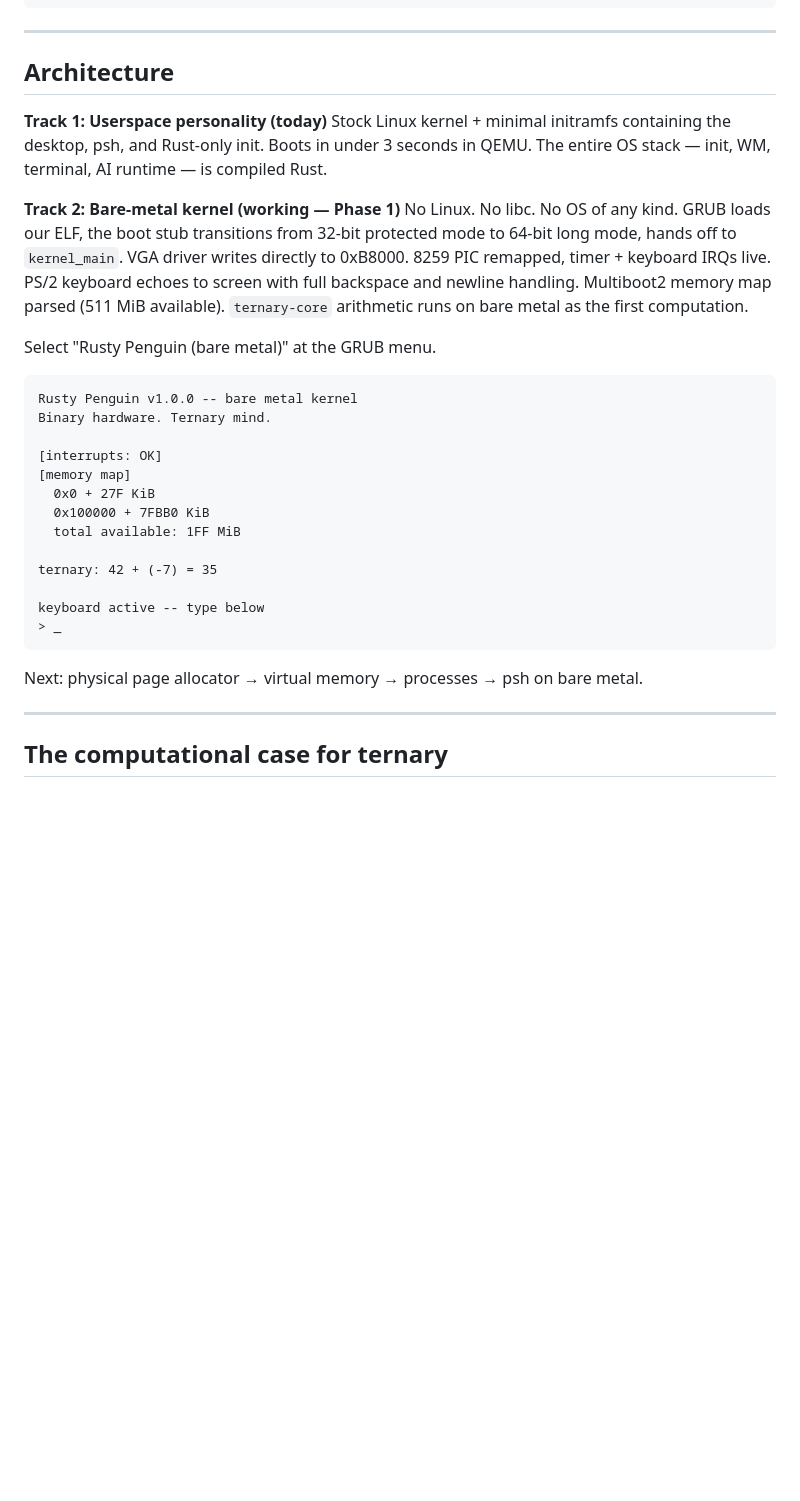
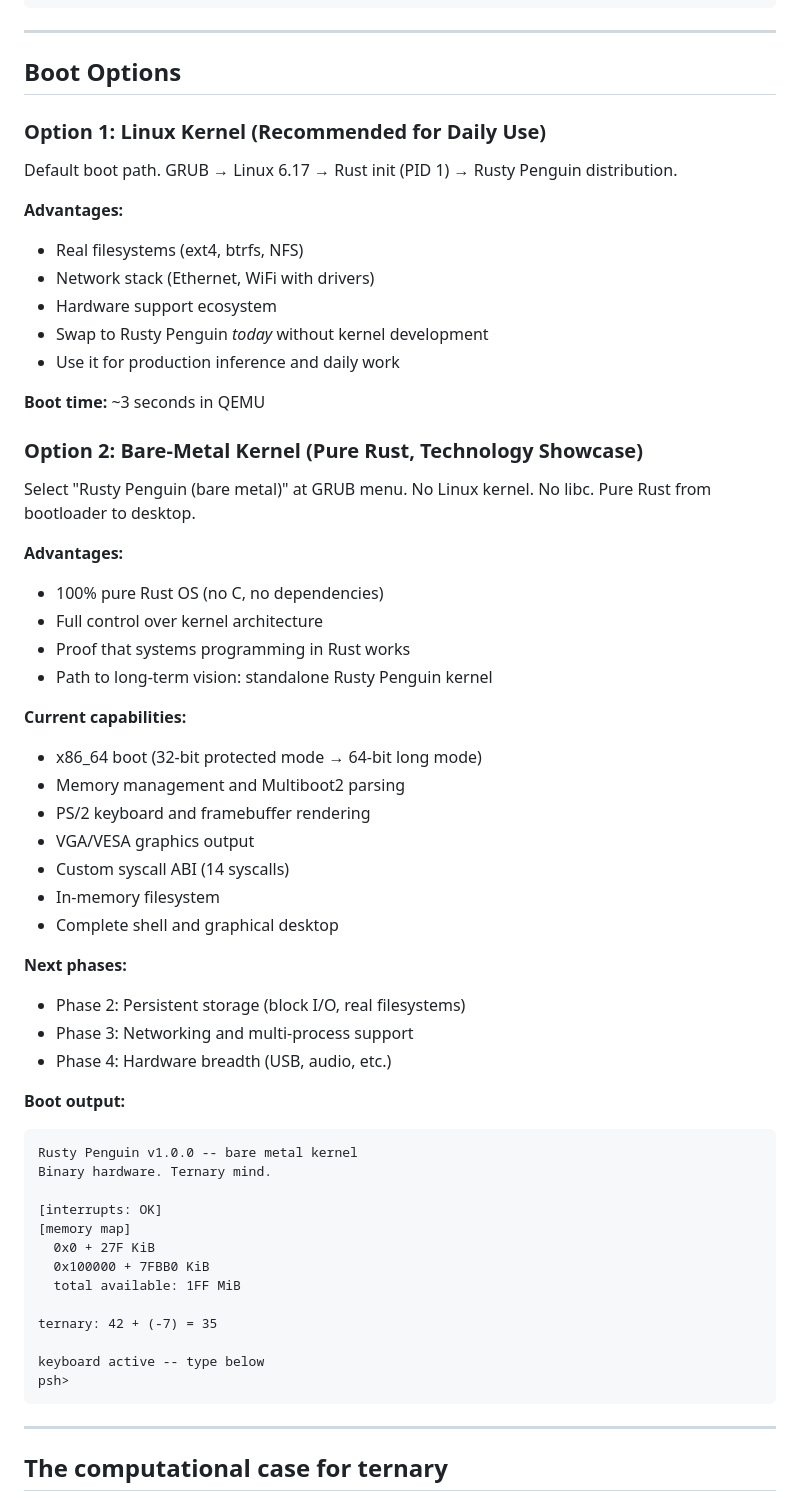
Before and after one commit to rfi-irfos/rusty-penguin, a Markdown page: README.md, the part around one of its changes. Rendered like a GitHub page; blank space fills up the shorter version.

````diff
--- a/README.md
+++ b/README.md
@@ -128,16 +158,46 @@ psh> scale 100 -1     # one-trit transform (negate)
 
 ---
 
-## Architecture
+## Boot Options
 
-**Track 1: Userspace personality (today)**
-Stock Linux kernel + minimal initramfs containing the desktop, psh, and Rust-only init. Boots in under 3 seconds in QEMU. The entire OS stack — init, WM, terminal, AI runtime — is compiled Rust.
+### Option 1: Linux Kernel (Recommended for Daily Use)
 
-**Track 2: Bare-metal kernel (working — Phase 1)**
-No Linux. No libc. No OS of any kind. GRUB loads our ELF, the boot stub transitions from 32-bit protected mode to 64-bit long mode, hands off to `kernel_main`. VGA driver writes directly to 0xB8000. 8259 PIC remapped, timer + keyboard IRQs live. PS/2 keyboard echoes to screen with full backspace and newline handling. Multiboot2 memory map parsed (511 MiB available). `ternary-core` arithmetic runs on bare metal as the first computation.
+Default boot path. GRUB → Linux 6.17 → Rust init (PID 1) → Rusty Penguin distribution.
 
-Select "Rusty Penguin (bare metal)" at the GRUB menu.
+**Advantages:**
+- Real filesystems (ext4, btrfs, NFS)
+- Network stack (Ethernet, WiFi with drivers)
+- Hardware support ecosystem
+- Swap to Rusty Penguin *today* without kernel development
+- Use it for production inference and daily work
 
+**Boot time:** ~3 seconds in QEMU
+
+### Option 2: Bare-Metal Kernel (Pure Rust, Technology Showcase)
+
+Select "Rusty Penguin (bare metal)" at GRUB menu. No Linux kernel. No libc. Pure Rust from bootloader to desktop.
+
+**Advantages:**
+- 100% pure Rust OS (no C, no dependencies)
+- Full control over kernel architecture
+- Proof that systems programming in Rust works
+- Path to long-term vision: standalone Rusty Penguin kernel
+
+**Current capabilities:**
+- x86_64 boot (32-bit protected mode → 64-bit long mode)
+- Memory management and Multiboot2 parsing
+- PS/2 keyboard and framebuffer rendering
+- VGA/VESA graphics output
+- Custom syscall ABI (14 syscalls)
+- In-memory filesystem
+- Complete shell and graphical desktop
+
+**Next phases:**
+- Phase 2: Persistent storage (block I/O, real filesystems)
+- Phase 3: Networking and multi-process support
+- Phase 4: Hardware breadth (USB, audio, etc.)
+
+**Boot output:**
 ```
 Rusty Penguin v1.0.0 -- bare metal kernel
 Binary hardware. Ternary mind.
@@ -151,10 +211,8 @@ Binary hardware. Ternary mind.
 ternary: 42 + (-7) = 35
 
 keyboard active -- type below
-> _
+psh>
 ```
-
-Next: physical page allocator → virtual memory → processes → psh on bare metal.
 
 ---
 
````
Also changed, not shown: other parts of README.md (+72 -42 lines).
